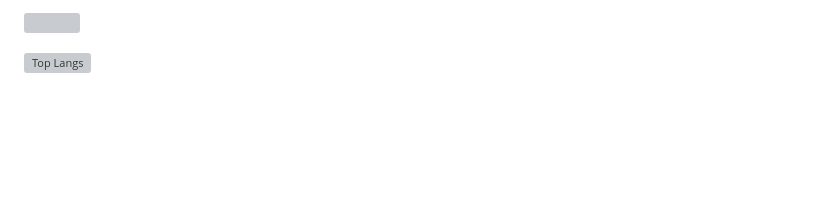
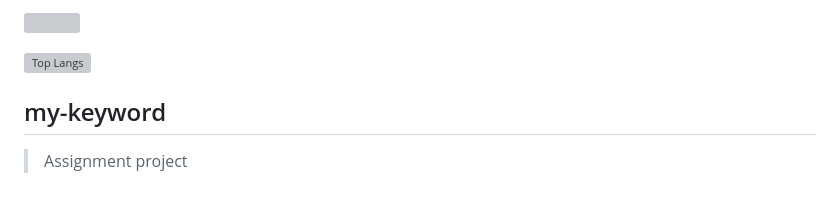
Before and after one commit to SojibAhmed114/SojibAhmed114, a Markdown page: README.md, the part around the change. Rendered like a GitHub page; blank space fills up the shorter version; grey boxes are pictures that could not be loaded.

```diff
--- a/README.md
+++ b/README.md
@@ -48,3 +48,7 @@ leetcode: https://leetcard.jacoblin.cool/ -->
 
 
 <meta name="google-site-verification" content="BAwVIWj6cxEto2GfbFNBpP46mJ6u9xt_VnxmclX-Da0" />
+
+## my-keyword
+> Assignment
+> project
```
